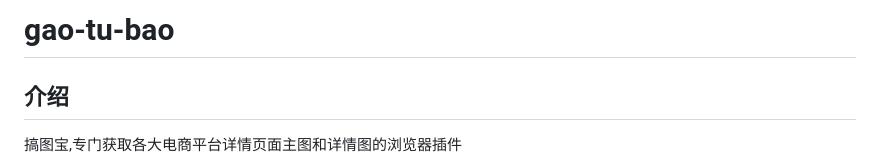
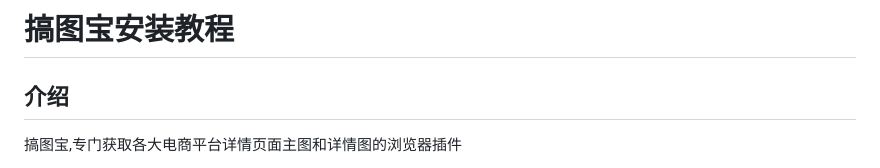
Before and after one commit to CJMF-i/gao-tu, a Markdown page: README.md, the part around the change. Rendered like a GitHub page.

Commit message:
文档优化

```diff
--- a/README.md
+++ b/README.md
@@ -1,4 +1,4 @@
-# gao-tu-bao
+# 搞图宝安装教程
 
 ## 介绍
 搞图宝,专门获取各大电商平台详情页面主图和详情图的浏览器插件
```
